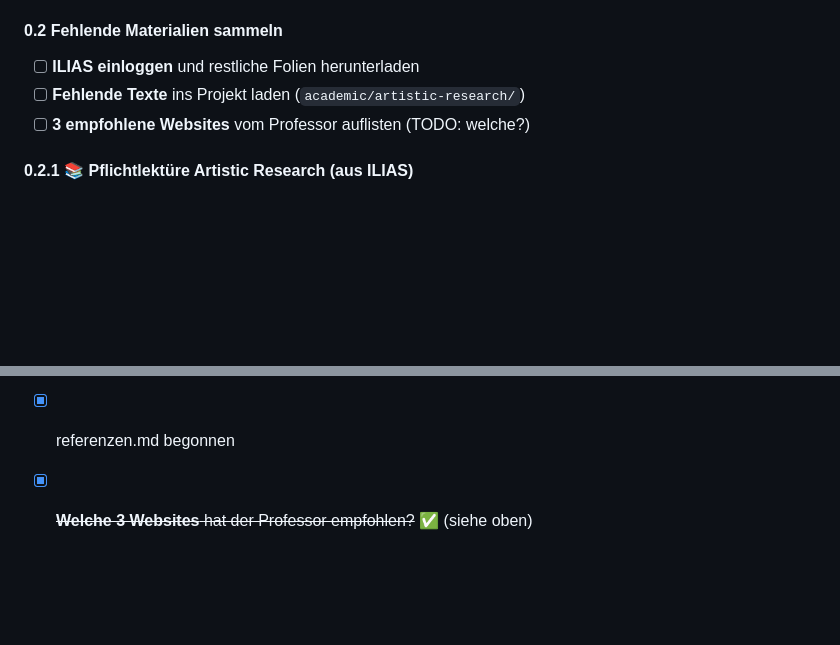
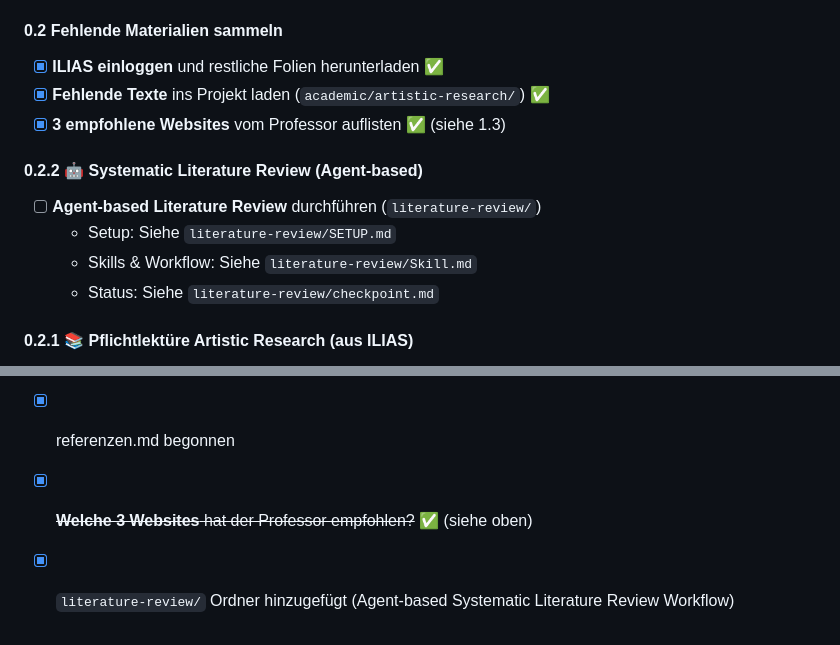
Before and after one commit to jenniferied/everything-machine, a Markdown page: PROJECTSTATUS.md, 2 parts joined by grey strips. Drawn GitHub-style; blank space fills up the shorter version.

Commit message:
[Docs] Update PROJECTSTATUS: ILIAS materials collected, add literature-review folder
- Mark 0.2 tasks as completed (ILIAS login, texts loaded, websites listed)
- Add new section 0.2.2 for agent-based systematic literature review
- Add literature-review folder to completed tasks

Tested: Verified markdown formatting

```diff
--- a/PROJECTSTATUS.md
+++ b/PROJECTSTATUS.md
@@ -28,9 +28,15 @@ Dieses Projekt dokumentiert den Prozess der Arbeit an "Kepler" – einem digital
   - [ ] Methodologie-Struktur verstehen
 
 #### 0.2 Fehlende Materialien sammeln
-- [ ] **ILIAS einloggen** und restliche Folien herunterladen
-- [ ] **Fehlende Texte** ins Projekt laden (`academic/artistic-research/`)
-- [ ] **3 empfohlene Websites** vom Professor auflisten (TODO: welche?)
+- [x] **ILIAS einloggen** und restliche Folien herunterladen ✅
+- [x] **Fehlende Texte** ins Projekt laden (`academic/artistic-research/`) ✅
+- [x] **3 empfohlene Websites** vom Professor auflisten ✅ (siehe 1.3)
+
+#### 0.2.2 🤖 Systematic Literature Review (Agent-based)
+- [ ] **Agent-based Literature Review** durchführen (`literature-review/`)
+  - Setup: Siehe `literature-review/SETUP.md`
+  - Skills & Workflow: Siehe `literature-review/Skill.md`
+  - Status: Siehe `literature-review/checkpoint.md`
 
 #### 0.2.1 📚 Pflichtlektüre Artistic Research (aus ILIAS)
 
@@ -265,3 +271,4 @@ Dieses Projekt ist selbst ein Beispiel für den untersuchten Prozess:
 - [x] FORSCHUNGSRAHMEN.md erstellt
 - [x] referenzen.md begonnen
 - [x] ~~**Welche 3 Websites** hat der Professor empfohlen?~~ ✅ (siehe oben)
+- [x] `literature-review/` Ordner hinzugefügt (Agent-based Systematic Literature Review Workflow)
```
